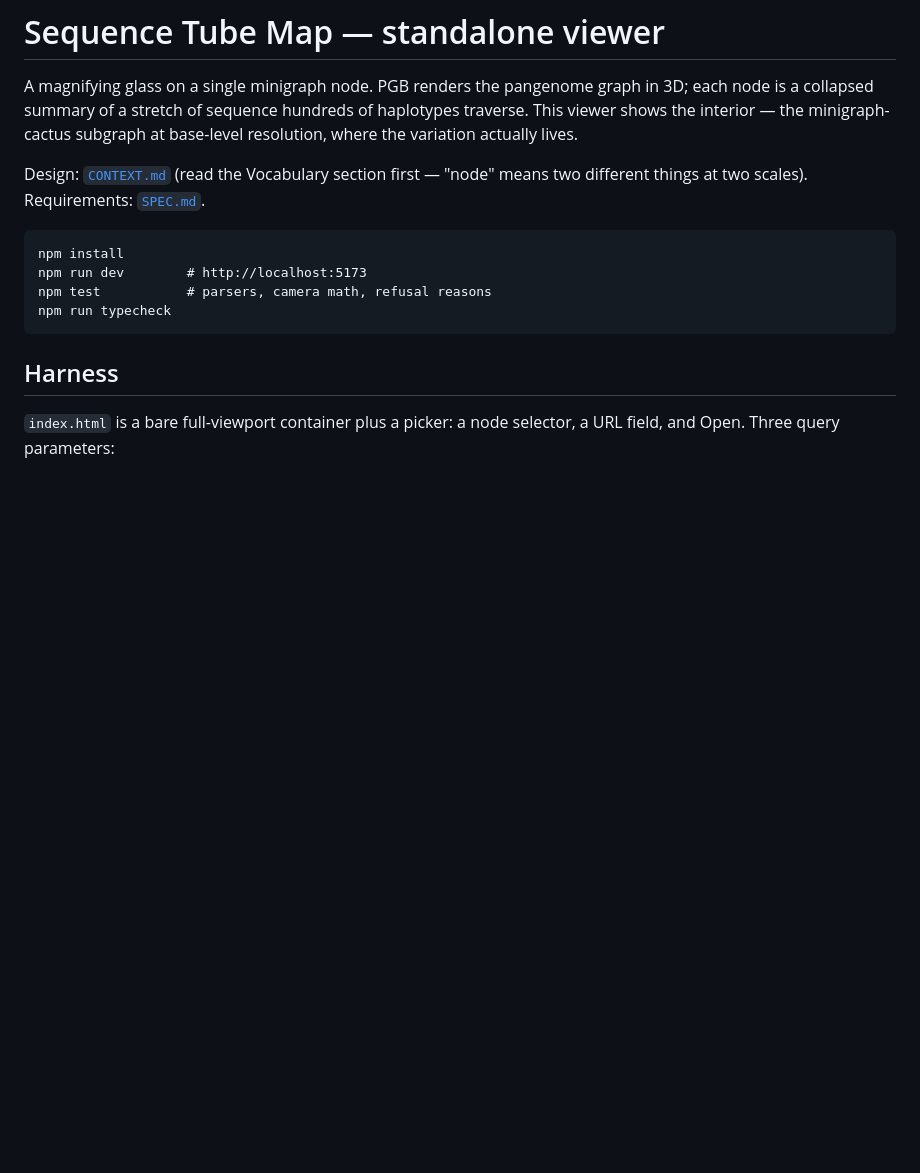
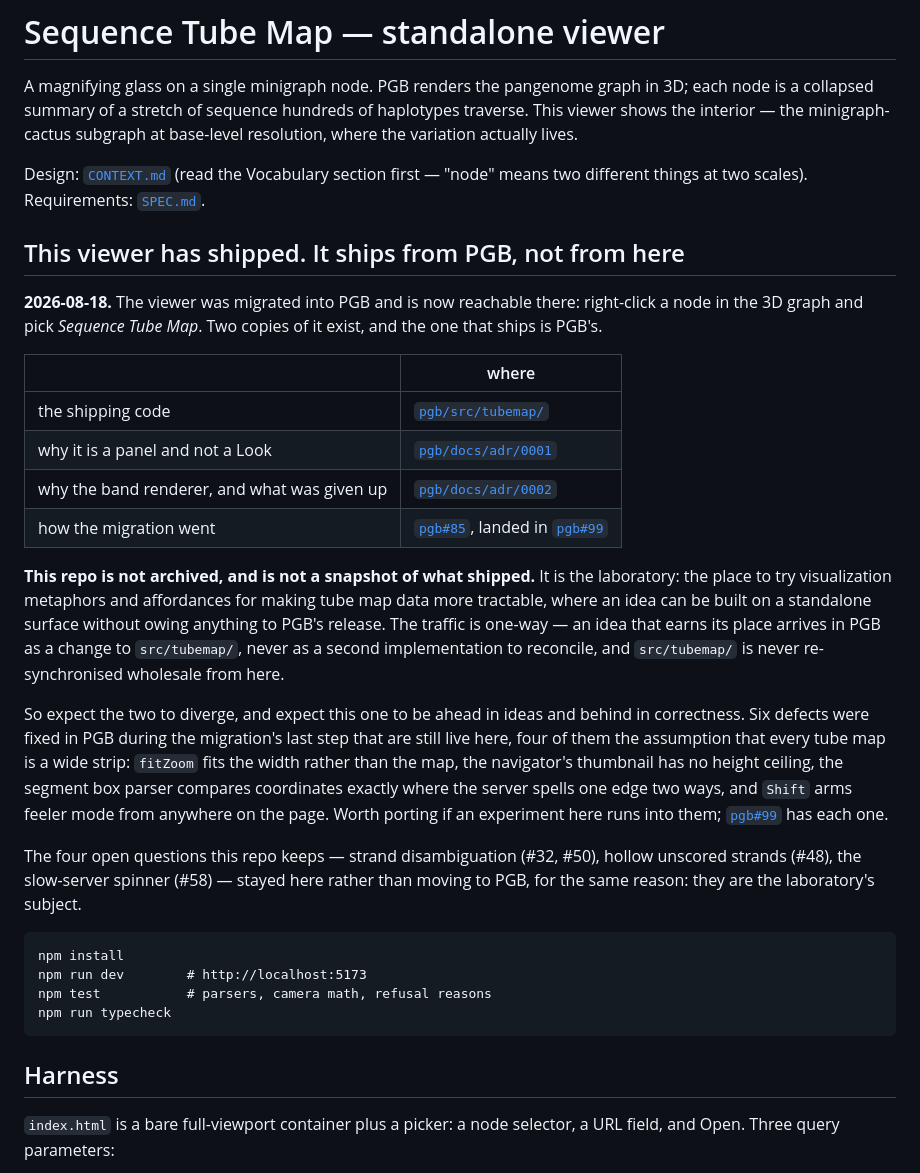
Before and after one commit to CAST-genomics/sequence-tube-map-spike, a Markdown page: README.md, the part around the change. Rendered like a GitHub page; blank space fills up the shorter version.

Commit message:
Point the README at PGB, and say what this repo is now
The viewer shipped into PGB on 2026-08-18 (pgb#99), so two copies of it
exist and a reader arriving here needs to know which one ships and where it
lives. Links to src/tubemap/, ADR 0001 and 0002, and the epic.

Says the rest of it too: this repo is not archived and not a snapshot. It is
the laboratory, traffic is one-way, and the two will diverge — this one
ahead in ideas and behind in correctness, with the six defects PGB fixed
during the migration named so an experiment that trips over one knows where
the fix is.

Co-Authored-By: Claude Opus 5 <noreply@anthropic.com>

````diff
--- a/README.md
+++ b/README.md
@@ -7,6 +7,38 @@ base-level resolution, where the variation actually lives.
 
 Design: [`CONTEXT.md`](./CONTEXT.md) (read the Vocabulary section first — "node"
 means two different things at two scales). Requirements: [`SPEC.md`](./SPEC.md).
+
+## This viewer has shipped. It ships from PGB, not from here
+
+**2026-08-18.** The viewer was migrated into PGB and is now reachable there: right-click a
+node in the 3D graph and pick *Sequence Tube Map*. Two copies of it exist, and the one that
+ships is PGB's.
+
+| | where |
+|---|---|
+| the shipping code | [`pgb/src/tubemap/`](https://github.com/CAST-genomics/pgb/tree/main/src/tubemap) |
+| why it is a panel and not a Look | [`pgb/docs/adr/0001`](https://github.com/CAST-genomics/pgb/blob/main/docs/adr/0001-sequence-tube-map-panel.md) |
+| why the band renderer, and what was given up | [`pgb/docs/adr/0002`](https://github.com/CAST-genomics/pgb/blob/main/docs/adr/0002-webgl-band-renderer.md) |
+| how the migration went | [`pgb#85`](https://github.com/CAST-genomics/pgb/issues/85), landed in [`pgb#99`](https://github.com/CAST-genomics/pgb/pull/99) |
+
+**This repo is not archived, and is not a snapshot of what shipped.** It is the laboratory:
+the place to try visualization metaphors and affordances for making tube map data more
+tractable, where an idea can be built on a standalone surface without owing anything to
+PGB's release. The traffic is one-way — an idea that earns its place arrives in PGB as a
+change to `src/tubemap/`, never as a second implementation to reconcile, and `src/tubemap/`
+is never re-synchronised wholesale from here.
+
+So expect the two to diverge, and expect this one to be ahead in ideas and behind in
+correctness. Six defects were fixed in PGB during the migration's last step that are still
+live here, four of them the assumption that every tube map is a wide strip: `fitZoom` fits
+the width rather than the map, the navigator's thumbnail has no height ceiling, the segment
+box parser compares coordinates exactly where the server spells one edge two ways, and
+`Shift` arms feeler mode from anywhere on the page. Worth porting if an experiment here runs
+into them; [`pgb#99`](https://github.com/CAST-genomics/pgb/pull/99) has each one.
+
+The four open questions this repo keeps — strand disambiguation (#32, #50), hollow unscored
+strands (#48), the slow-server spinner (#58) — stayed here rather than moving to PGB, for
+the same reason: they are the laboratory's subject.
 
 ```
 npm install
````
